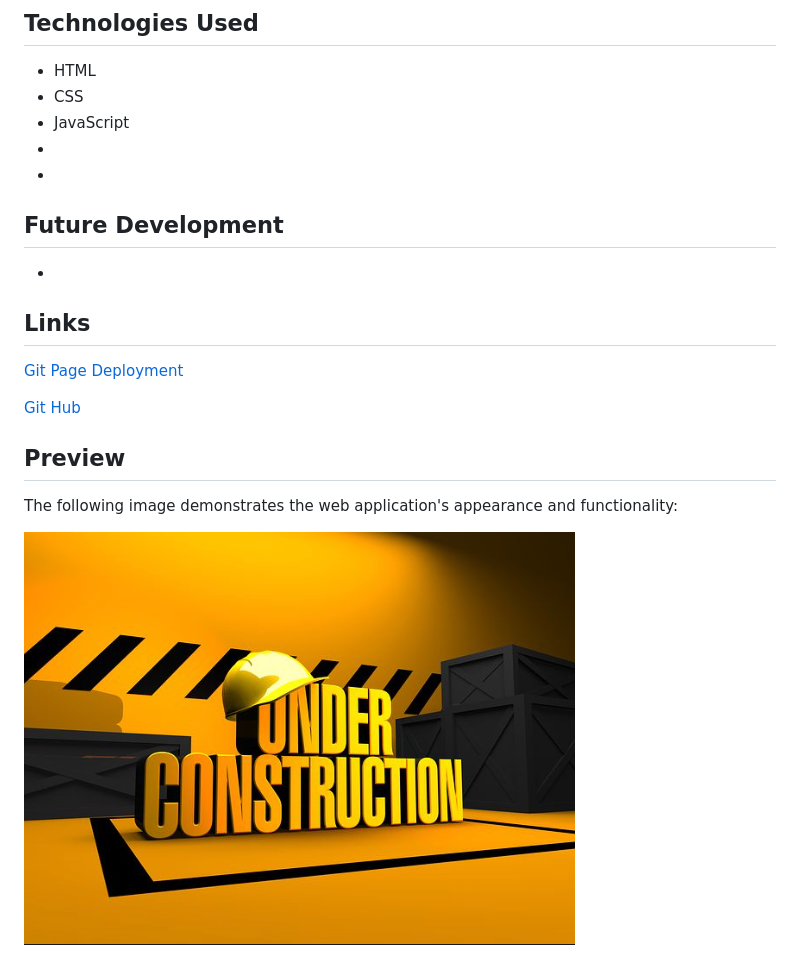
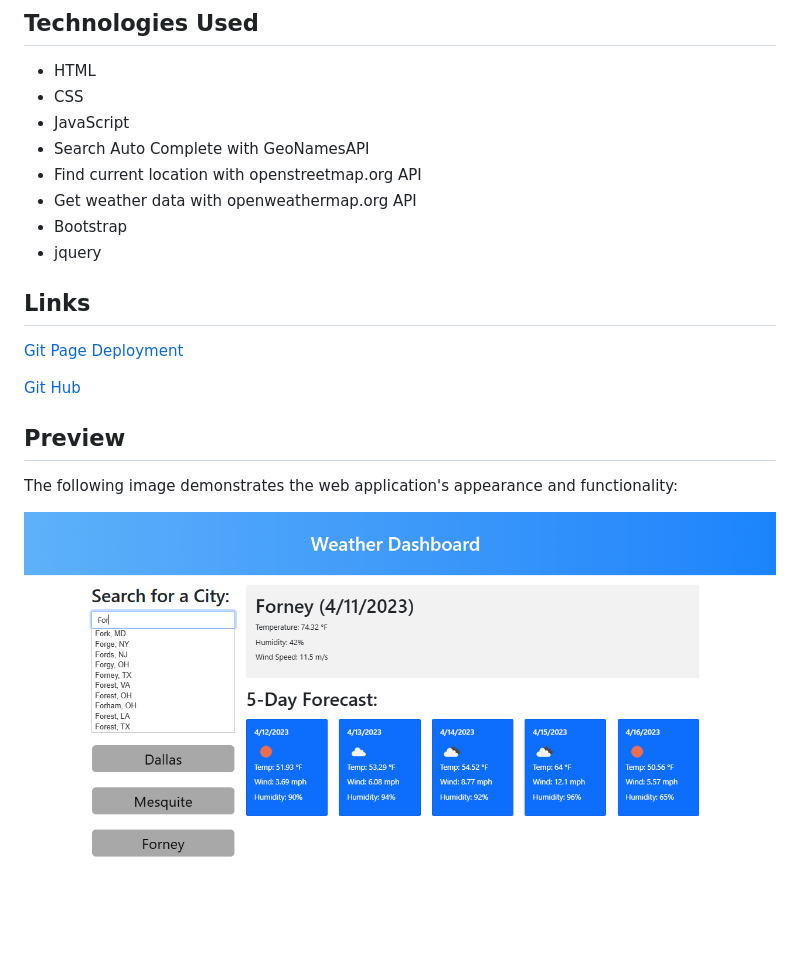
Before and after one commit to Daniel-Covington/Weather_Dashboard, a Markdown page: README.md, the part around the change. Rendered like a GitHub page; pictures changed too: assets/images/Preview.png; blank space fills up the shorter version.

Commit message:
Updated README. Updated preview image. Added some HTML for new text. Added CSS for the new text and for city and date on current weather card.

```diff
--- a/README.md
+++ b/README.md
@@ -24,11 +24,13 @@ To set up Weather Dashboard on your local machine, follow these instructions:
 * HTML
 * CSS
 * JavaScript
-*
-*
+* Search Auto Complete with GeoNamesAPI
+* Find current location with openstreetmap.org API
+* Get weather data with openweathermap.org API
+* Bootstrap
+* jquery
 
-## Future Development
-*
+
 
 ##  Links
 
```
Also changed, not shown: 3 other files.
